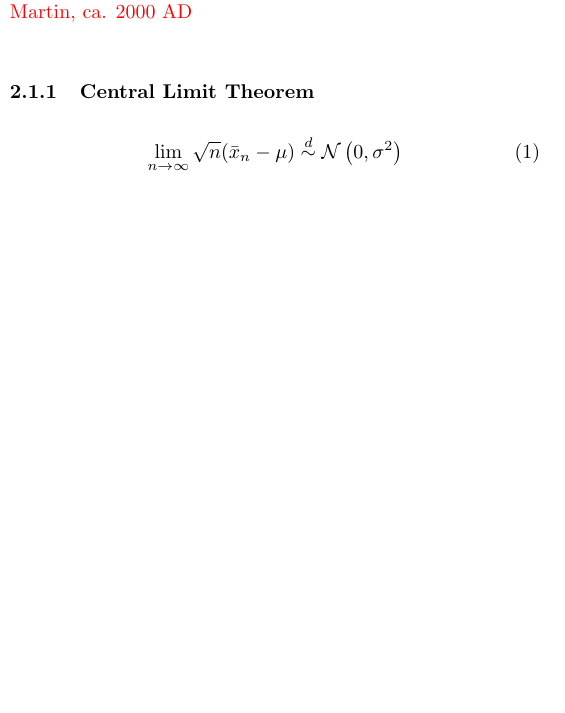
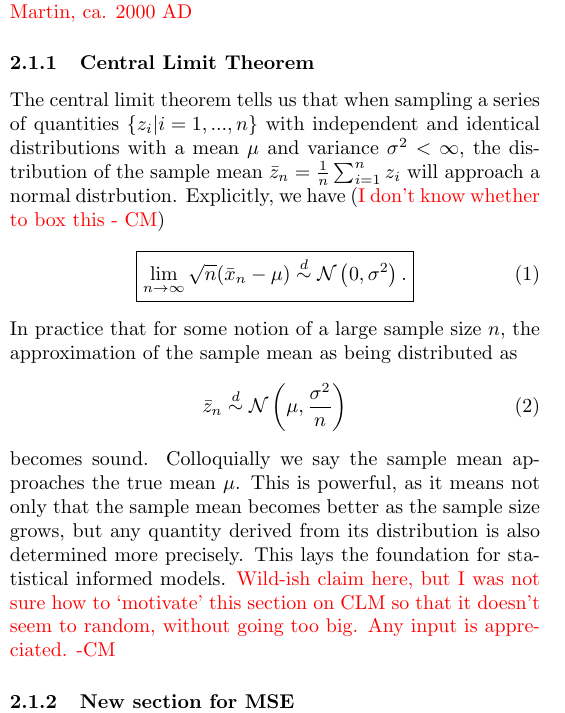
Before and after one commit to hkve/FYS-STK4155, a LaTeX paper (Project1/tex/main.tex): part of one column of page 1 of 7, cut so that both start at the same text, the shorter picture padded with empty space. Compiled offline with pdfLaTeX.

Commit message:
Texed CLM and some minor details

```diff
--- a/Project1/tex/main.tex
+++ b/Project1/tex/main.tex
@@ -32,7 +32,7 @@
 
 % Commands
 
-\newcommand{\comment}[1]{\textcolor{red}{#1}\\}
+\newcommand{\comment}[1]{\textcolor{red}{#1}}
 
 \newcommand{\integral}[1]{\ensuremath{\int\!\mathrm{d}#1\,}}
 \renewcommand{\d}[2][x]{\ensuremath{\frac{\mathrm{d}#2}{\mathrm{d}#1}}}
@@ -98,13 +98,23 @@
 
     \comment{Here I am lost as to the order and division of things. - Carl Martin, ca. 2000 AD}
     \subsubsection{Central Limit Theorem}
-
+        The central limit theorem tells us that when sampling a series of quantities $\cclosed{z_i|i=1,...,n}$ with independent and identical distributions with a mean $\mu$ and variance $\sigma^2<\infty$, the distribution of the sample mean $\bar{z}_n = \frac{1}{n}\sum_{i=1}^n z_i$ will approach a normal distrbution. Explicitly, we have (\comment{I don't know whether to box this - CM})
         \begin{align}
-            \lim_{n\to\infty} \sqrt{n}(\bar{x}_n-\mu) \distas \normal{0}{\sigma^2}
+            \boxed{
+                \lim_{n\to\infty} \sqrt{n}(\bar{x}_n-\mu) \distas \normal{0}{\sigma^2}.
+            }
         \end{align}
+        In practice that for some notion of a large sample size $n$, the approximation of the sample mean as being distributed as
+        \begin{align}
+            \bar{z}_n \distas \normal{\mu}{\frac{\sigma^2}{n}}
+        \end{align}
+        becomes sound. Colloquially we say the sample mean approaches the true mean $\mu$. This is powerful, as it means not only that the sample mean becomes better as the sample size grows, but any quantity derived from its distribution is also determined more precisely. This lays the foundation for statistical informed models. \comment{Wild-ish claim here, but I was not sure how to `motivate' this section on CLM so that it doesn't seem to random, without going too big. Any input is appreciated. -CM}
 
 
-    When we want to create a statistically informed model that is able to predict future measurements, we need to develop a metric for how well our model fits the data we already have. That is, we want to optimise our parameters $\vec{\theta}$ such that $\hat{f}(x) \approx f(x)$. To estimate how well we acheive this with our given dataset $\mathcal{D}$, we will start with the mean squared error (MSE). Given a model which predicts values $\vec{\hat{y}}$, the mean squared error is given by
+
+
+    \subsubsection{New section for MSE}
+        When we want to create a statistically informed model that is able to predict future measurements, we need to develop a metric for how well our model fits the data we already have. That is, we want to optimise our parameters $\vec{\theta}$ such that $\hat{f}(x) \approx f(x)$. To estimate how well we acheive this with our given dataset $\mathcal{D}$, we will start with the mean squared error (MSE). Given a model which predicts values $\vec{\hat{y}}$, the mean squared error is given by
         \begin{align}
             \boxed{
                 \mse(\vec{\hat{y}}) = \frac{1}{n} \sum_{i=1}^n (y_i-\hat{y}_i)^2 = \frac{1}{n} (\vec{y} - \vec{\hat{y}})^2.
```
Also changed, not shown: Project1/tex/main.tex (5 more changed lines).
